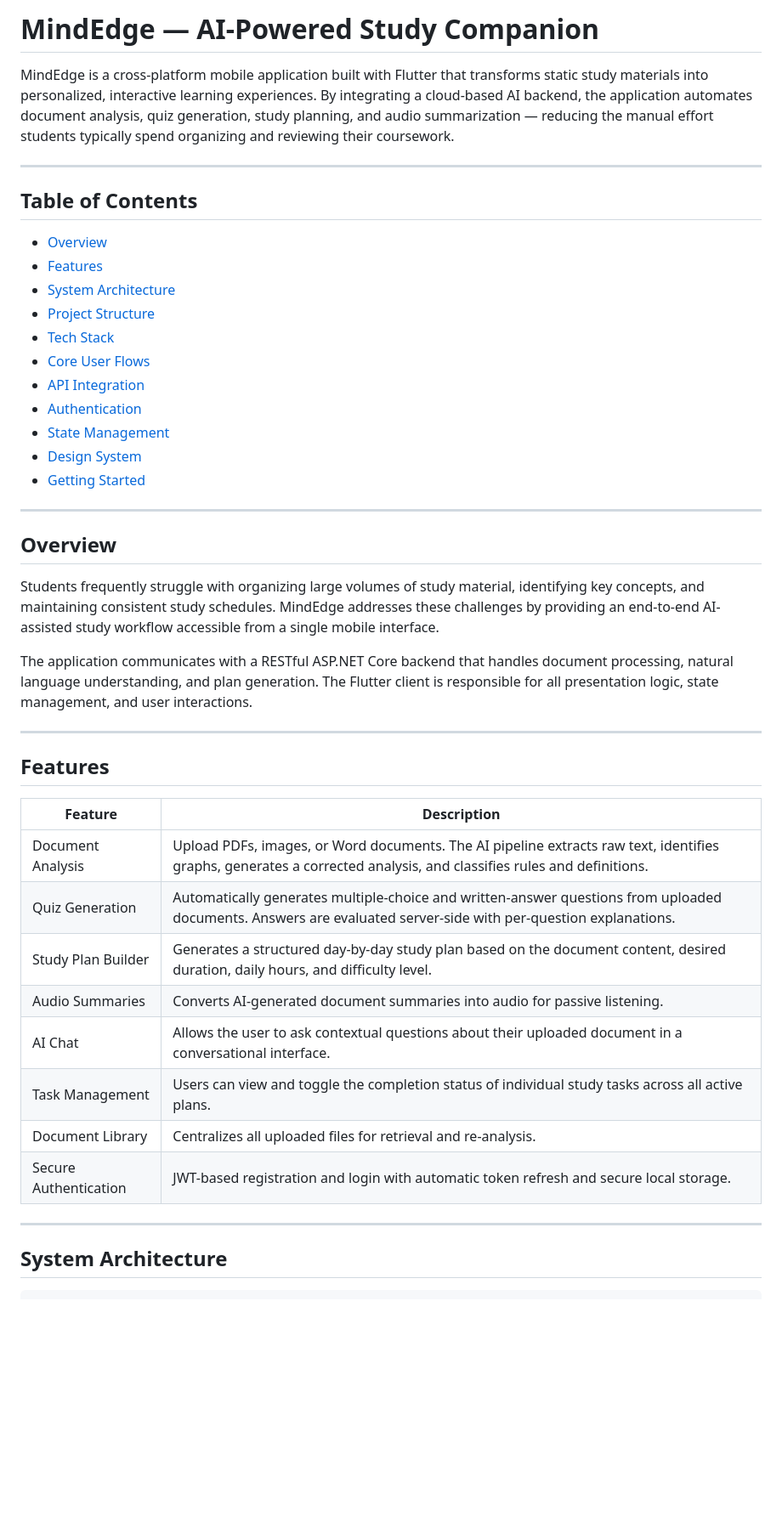
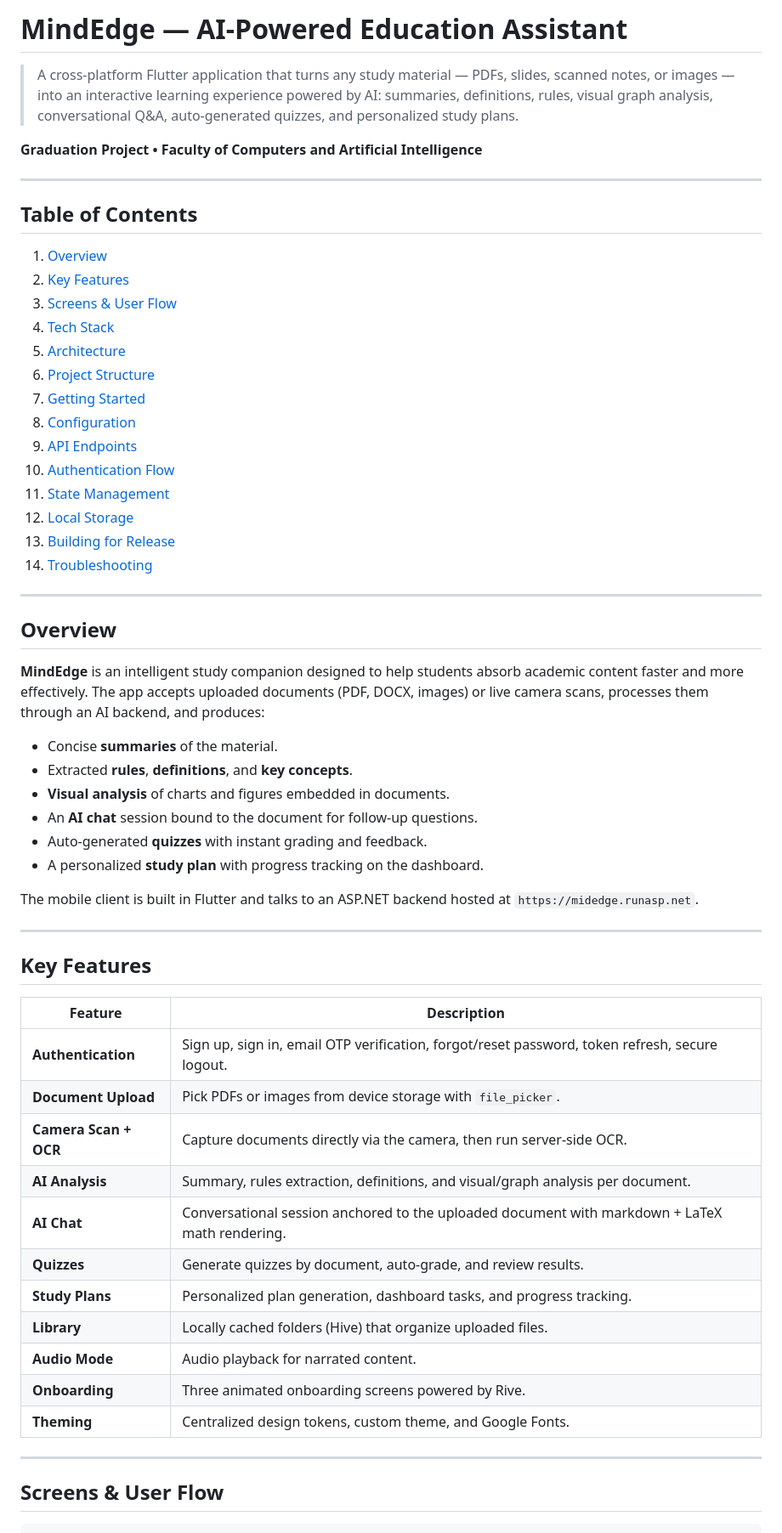
Before and after one commit to shahdhassan212/mind_edge_flutter, a Markdown page: README.md, the part around one of its changes. Shown at 85% size. GitHub-like rendering; blank space fills up the shorter version.

Commit message:
README MINDEDGE
Updated project name and enhanced feature descriptions in the README. Revised table of contents and added sections for getting started, configuration, and troubleshooting.

````diff
--- a/README.md
+++ b/README.md
@@ -1,48 +1,63 @@
-# MindEdge — AI-Powered Study Companion
+# MindEdge — AI-Powered Education Assistant
 
-MindEdge is a cross-platform mobile application built with Flutter that transforms static study materials into personalized, interactive learning experiences. By integrating a cloud-based AI backend, the application automates document analysis, quiz generation, study planning, and audio summarization — reducing the manual effort students typically spend organizing and reviewing their coursework.
+> A cross-platform Flutter application that turns any study material — PDFs, slides, scanned notes, or images — into an interactive learning experience powered by AI: summaries, definitions, rules, visual graph analysis, conversational Q&A, auto-generated quizzes, and personalized study plans.
+
+**Graduation Project • Faculty of Computers and Artificial Intelligence**
 
 ---
 
 ## Table of Contents
 
-- [Overview](#overview)
-- [Features](#features)
-- [System Architecture](#system-architecture)
-- [Project Structure](#project-structure)
-- [Tech Stack](#tech-stack)
-- [Core User Flows](#core-user-flows)
-- [API Integration](#api-integration)
-- [Authentication](#authentication)
-- [State Management](#state-management)
-- [Design System](#design-system)
-- [Getting Started](#getting-started)
+1. [Overview](#overview)
+2. [Key Features](#key-features)
+3. [Screens & User Flow](#screens--user-flow)
+4. [Tech Stack](#tech-stack)
+5. [Architecture](#architecture)
+6. [Project Structure](#project-structure)
+7. [Getting Started](#getting-started)
+8. [Configuration](#configuration)
+9. [API Endpoints](#api-endpoints)
+10. [Authentication Flow](#authentication-flow)
+11. [State Management](#state-management)
+12. [Local Storage](#local-storage)
+13. [Building for Release](#building-for-release)
+14. [Troubleshooting](#troubleshooting)
 
 ---
 
 ## Overview
 
-Students frequently struggle with organizing large volumes of study material, identifying key concepts, and maintaining consistent study schedules. MindEdge addresses these challenges by providing an end-to-end AI-assisted study workflow accessible from a single mobile interface.
+**MindEdge** is an intelligent study companion designed to help students absorb academic content faster and more effectively. The app accepts uploaded documents (PDF, DOCX, images) or live camera scans, processes them through an AI backend, and produces:
 
-The application communicates with a RESTful ASP.NET Core backend that handles document processing, natural language understanding, and plan generation. The Flutter client is responsible for all presentation logic, state management, and user interactions.
+- Concise **summaries** of the material.
+- Extracted **rules**, **definitions**, and **key concepts**.
+- **Visual analysis** of charts and figures embedded in documents.
+- An **AI chat** session bound to the document for follow-up questions.
+- Auto-generated **quizzes** with instant grading and feedback.
+- A personalized **study plan** with progress tracking on the dashboard.
+
+The mobile client is built in Flutter and talks to an ASP.NET backend hosted at `https://midedge.runasp.net`.
 
 ---
 
-## Features
+## Key Features
 
 | Feature | Description |
-|---|---|
-| Document Analysis | Upload PDFs, images, or Word documents. The AI pipeline extracts raw text, identifies graphs, generates a corrected analysis, and classifies rules and definitions. |
-| Quiz Generation | Automatically generates multiple-choice and written-answer questions from uploaded documents. Answers are evaluated server-side with per-question explanations. |
-| Study Plan Builder | Generates a structured day-by-day study plan based on the document content, desired duration, daily hours, and difficulty level. |
-| Audio Summaries | Converts AI-generated document summaries into audio for passive listening. |
-| AI Chat | Allows the user to ask contextual questions about their uploaded document in a conversational interface. |
-| Task Management | Users can view and toggle the completion status of individual study tasks across all active plans. |
-| Document Library | Centralizes all uploaded files for retrieval and re-analysis. |
-| Secure Authentication | JWT-based registration and login with automatic token refresh and secure local storage. |
+| --- | --- |
+| **Authentication** | Sign up, sign in, email OTP verification, forgot/reset password, token refresh, secure logout. |
+| **Document Upload** | Pick PDFs or images from device storage with `file_picker`. |
+| **Camera Scan + OCR** | Capture documents directly via the camera, then run server-side OCR. |
+| **AI Analysis** | Summary, rules extraction, definitions, and visual/graph analysis per document. |
+| **AI Chat** | Conversational session anchored to the uploaded document with markdown + LaTeX math rendering. |
+| **Quizzes** | Generate quizzes by document, auto-grade, and review results. |
+| **Study Plans** | Personalized plan generation, dashboard tasks, and progress tracking. |
+| **Library** | Locally cached folders (Hive) that organize uploaded files. |
+| **Audio Mode** | Audio playback for narrated content. |
+| **Onboarding** | Three animated onboarding screens powered by Rive. |
+| **Theming** | Centralized design tokens, custom theme, and Google Fonts. |
 
 ---
 
-## System Architecture
+## Screens & User Flow
 
 ```
````
Also changed, not shown: other parts of README.md (+342 -232 lines).
